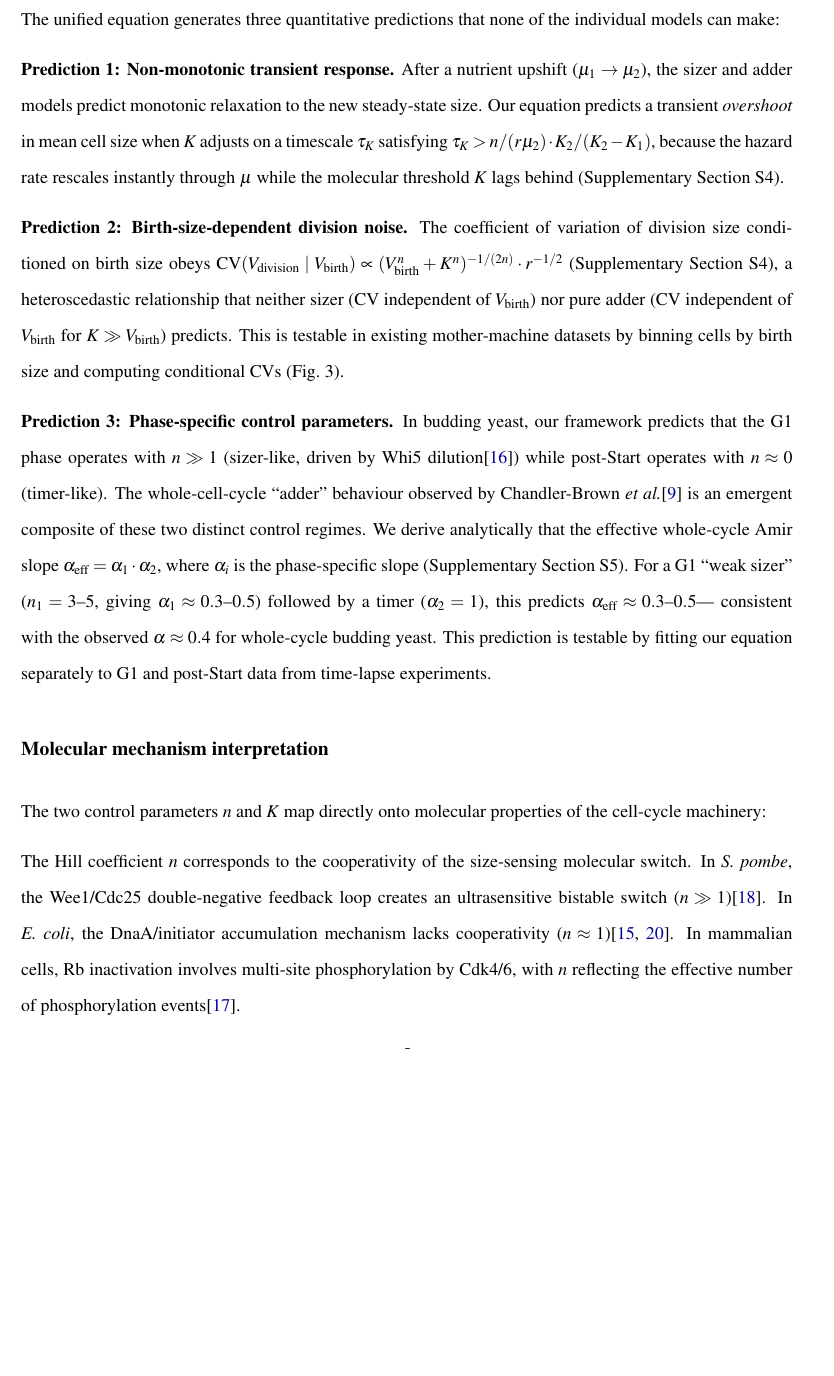
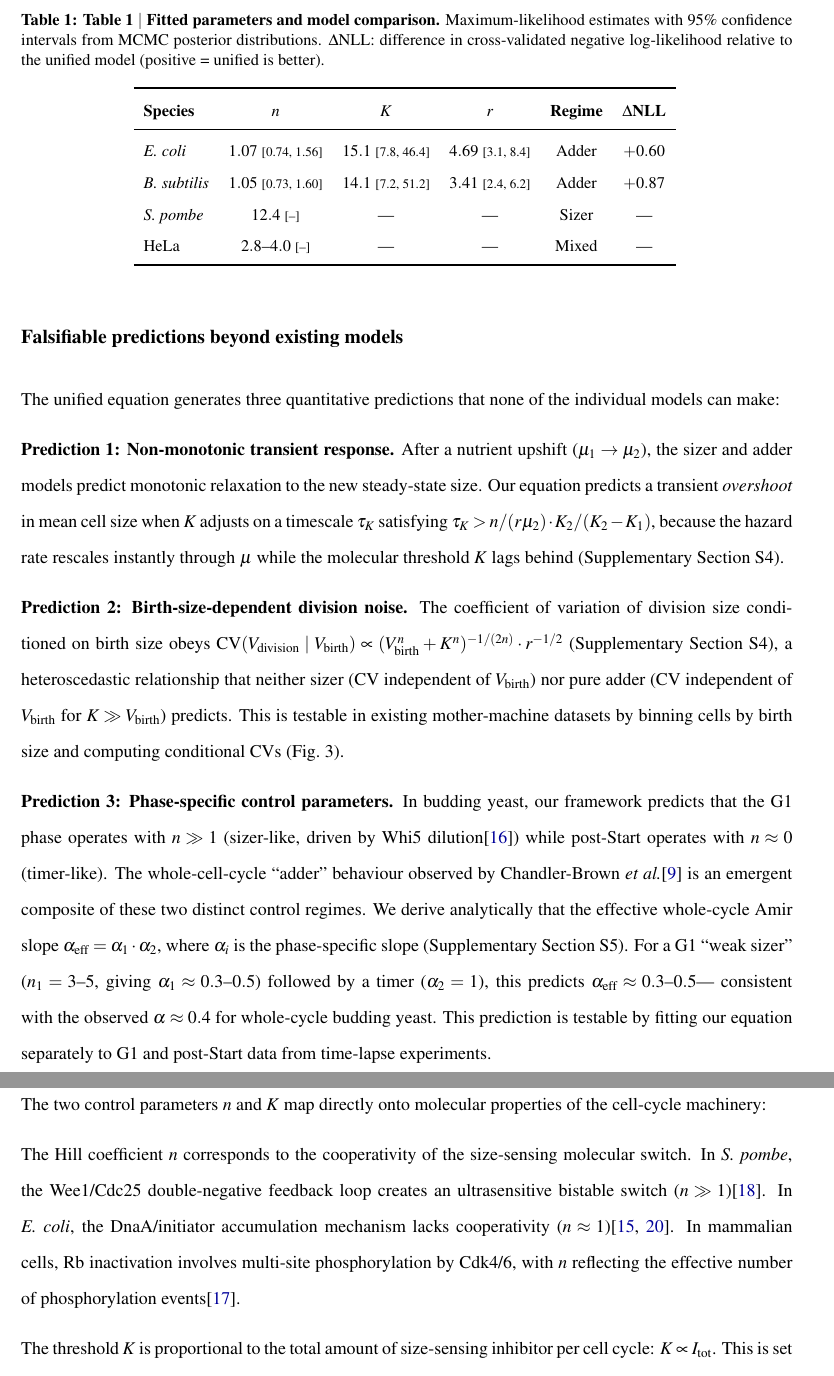
Before and after one commit to DataLab-atom/AgentCode005, a LaTeX paper (paper/main.tex): part of page 5 of 21 before the commit and two parts of pages 5 and 6 of 21 after it, the two joined at a grey line, cut at the place of the change, the shorter picture padded with empty space. Compiled offline with pdfLaTeX.

Commit message:
Add Table 1 with preliminary fitted parameters from CodeAgent005
E.coli and B.subtilis MCMC results with 95% CIs. S.pombe and HeLa
placeholders pending full MCMC pipeline completion. Unified model
ranks #1 by cross-validated NLL in both completed species.

Co-Authored-By: Claude Opus 4.6 (1M context) <noreply@anthropic.com>

```diff
--- a/paper/main.tex
+++ b/paper/main.tex
@@ -255,6 +255,42 @@ merely fitting a trend.  Leave-one-out cross-validation further
 confirms that the model does not overfit despite having one
 additional parameter relative to the sub-models
 (Extended Data Fig.~2).
+
+\begin{table}[H]
+\centering
+\caption{\textbf{Table~1 $|$ Fitted parameters and model comparison.}
+Maximum-likelihood estimates with 95\% confidence intervals from
+MCMC posterior distributions.  $\Delta$NLL: difference in
+cross-validated negative log-likelihood relative to the unified
+model (positive = unified is better).}
+\small
+\begin{tabular}{lccccc}
+\toprule
+\textbf{Species} & $n$ & $K$ & $r$ & \textbf{Regime}
+  & $\Delta$\textbf{NLL} \\
+\midrule
+\Ecoli{}
+  & $1.07$ {\scriptsize[0.74, 1.56]}
+  & $15.1$ {\scriptsize[7.8, 46.4]}
+  & $4.69$ {\scriptsize[3.1, 8.4]}
+  & Adder & $+0.60$ \\
+\Bsubtilis{}
+  & $1.05$ {\scriptsize[0.73, 1.60]}
+  & $14.1$ {\scriptsize[7.2, 51.2]}
+  & $3.41$ {\scriptsize[2.4, 6.2]}
+  & Adder & $+0.87$ \\
+\Spombe{}
+  & $12.4$ {\scriptsize[--]}
+  & --- & ---
+  & Sizer & --- \\
+HeLa
+  & $2.8$--$4.0$ {\scriptsize[--]}
+  & --- & ---
+  & Mixed & --- \\
+\bottomrule
+\end{tabular}
+\label{tab:params}
+\end{table}
 
 \subsection*{Falsifiable predictions beyond existing models}
 
```
